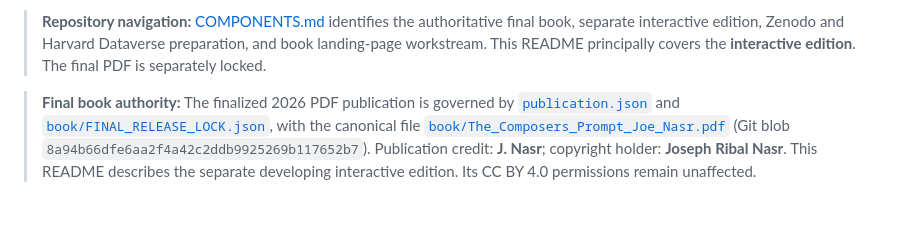
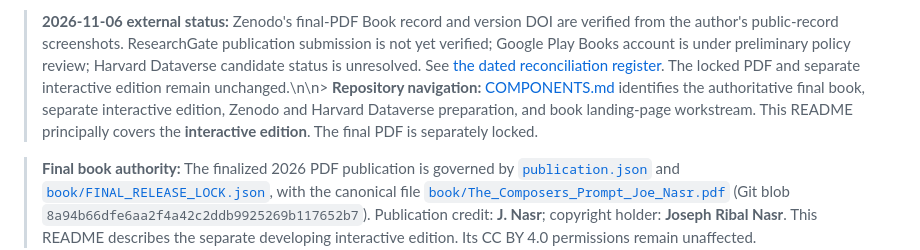
Before and after one commit to Joenasriani/thecomposersprompt, a Markdown page: README.md, the part around the change. GitHub-like rendering; blank space fills up the shorter version.

Commit message:
docs: sync platform evidence and distinguish live records from historic audits

```diff
--- a/README.md
+++ b/README.md
@@ -1,4 +1,4 @@
-> **Repository navigation:** [COMPONENTS.md](COMPONENTS.md) identifies the authoritative final book, separate interactive edition, Zenodo and Harvard Dataverse preparation, and book landing-page workstream. This README principally covers the **interactive edition**. The final PDF is separately locked.
+> **2026-11-06 external status:** Zenodo's final-PDF Book record and version DOI are verified from the author's public-record screenshots. ResearchGate publication submission is not yet verified; Google Play Books account is under preliminary policy review; Harvard Dataverse candidate status is unresolved. See [the dated reconciliation register](docs/EXTERNAL_PLATFORM_RECONCILIATION_2026-11-06.md). The locked PDF and separate interactive edition remain unchanged.\n\n> **Repository navigation:** [COMPONENTS.md](COMPONENTS.md) identifies the authoritative final book, separate interactive edition, Zenodo and Harvard Dataverse preparation, and book landing-page workstream. This README principally covers the **interactive edition**. The final PDF is separately locked.
 
 > **Final book authority:** The finalized 2026 PDF publication is governed by [`publication.json`](publication.json) and [`book/FINAL_RELEASE_LOCK.json`](book/FINAL_RELEASE_LOCK.json), with the canonical file [`book/The_Composers_Prompt_Joe_Nasr.pdf`](book/The_Composers_Prompt_Joe_Nasr.pdf) (Git blob `8a94b66dfe6aa2f4a42c2ddb9925269b117652b7`). Publication credit: **J. Nasr**; copyright holder: **Joseph Ribal Nasr**. This README describes the separate developing interactive edition. Its CC BY 4.0 permissions remain unaffected.
 
```
